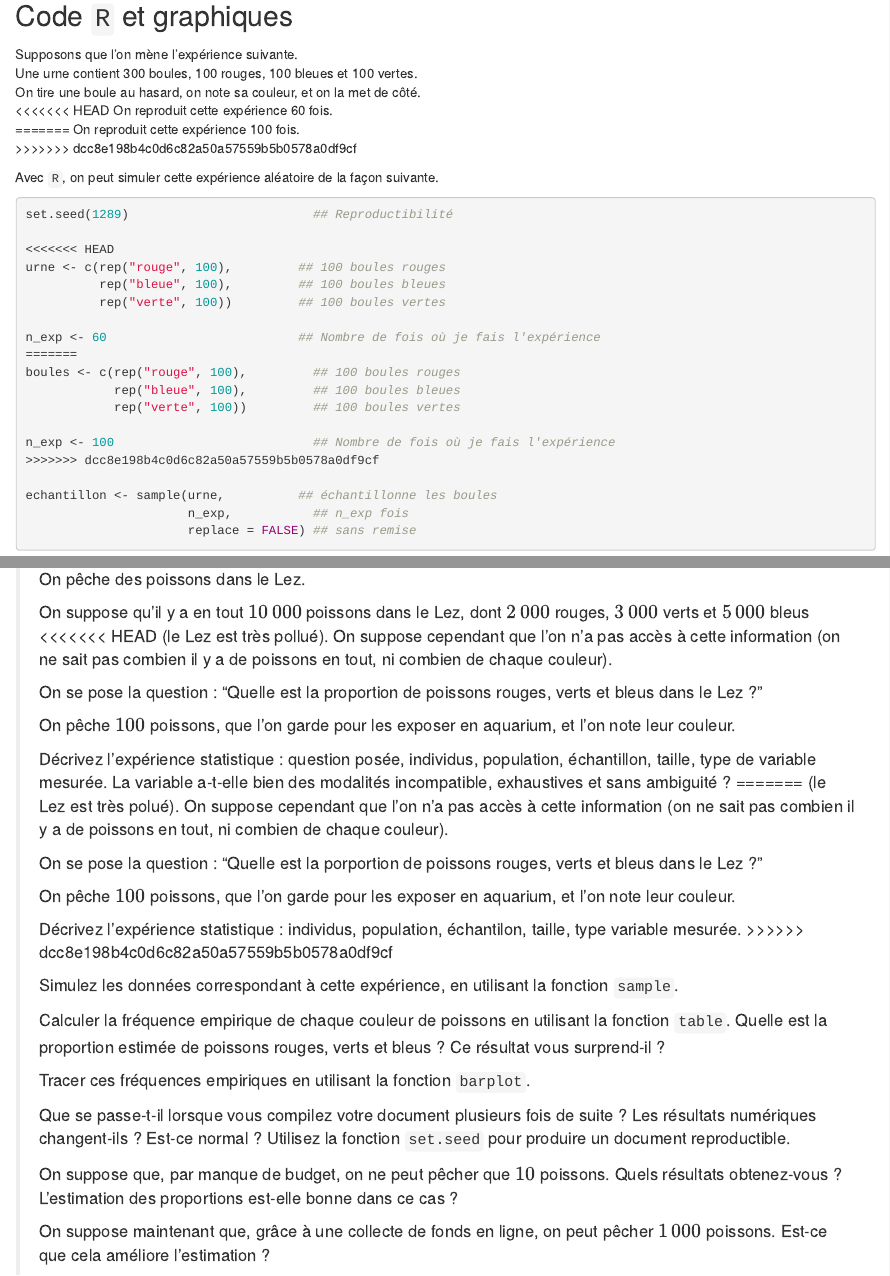
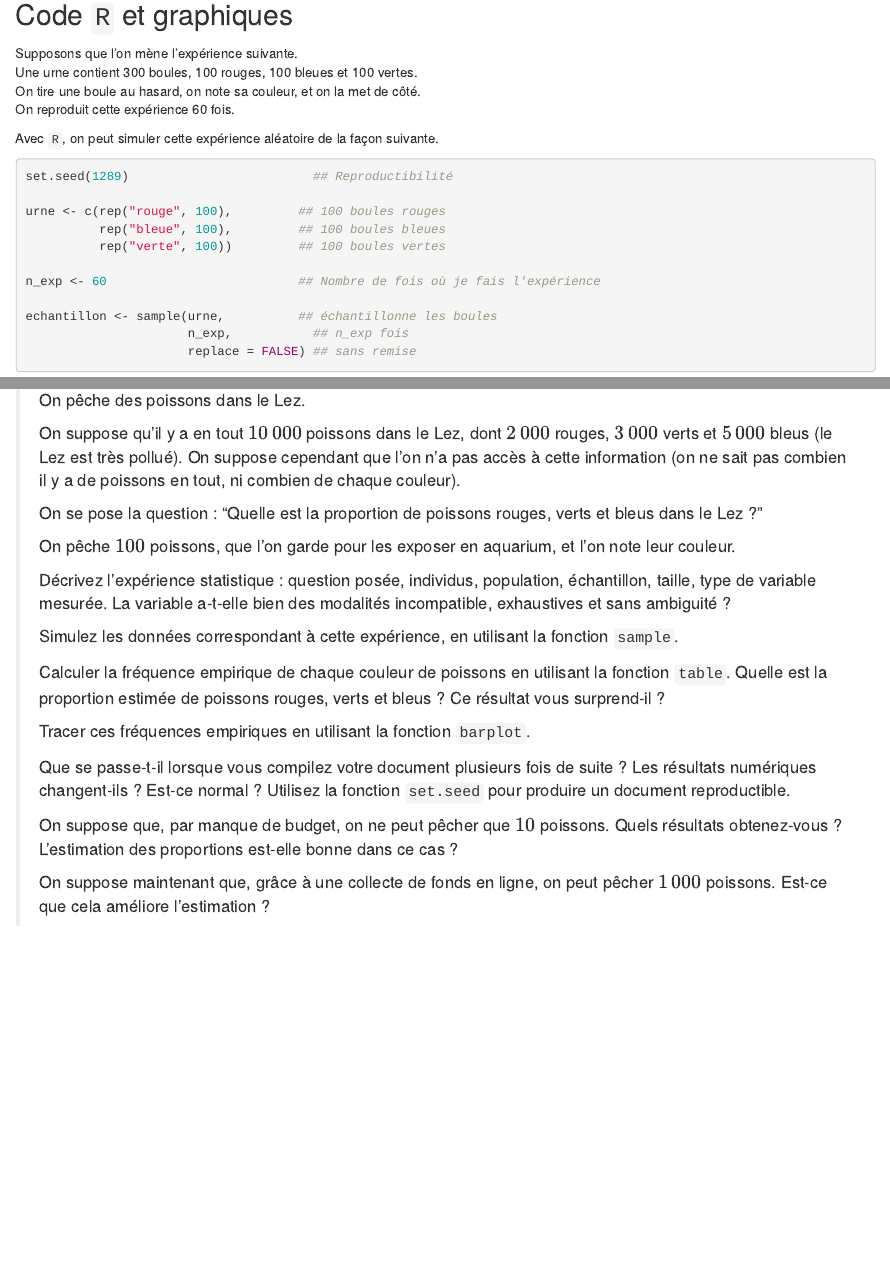
Before and after one commit to pbastide/do3-dataviz, an R Markdown document (TP/TP_01_1_Rmarkdown.Rmd): the page in a window 1100 px wide, from 1020 px down, and a second part further down, joined at a grey line. Rendered offline with R 4.5, knitr and Pandoc, with nearby package versions; some code elsewhere in the file could not run offline.

Commit message:
Update TP1

````diff
--- a/TP/TP_01_1_Rmarkdown.Rmd
+++ b/TP/TP_01_1_Rmarkdown.Rmd
@@ -73,30 +73,18 @@ influe sur la sortie (le `.html`).
 Supposons que l'on mène l'expérience suivante.
 Une urne contient 300 boules, 100 rouges, 100 bleues et 100 vertes.
 On tire une boule au hasard, on note sa couleur, et on la met de côté.
-<<<<<<< HEAD
 On reproduit cette expérience 60 fois.
-=======
-On reproduit cette expérience 100 fois.
->>>>>>> dcc8e198b4c0d6c82a50a57559b5b0578a0df9cf
 
 Avec `R`, on peut simuler cette expérience aléatoire de la façon suivante.
 
 ```{r boules-experience}
 set.seed(1289)                         ## Reproductibilité
 
-<<<<<<< HEAD
 urne <- c(rep("rouge", 100),         ## 100 boules rouges
           rep("bleue", 100),         ## 100 boules bleues
           rep("verte", 100))         ## 100 boules vertes
 
 n_exp <- 60                          ## Nombre de fois où je fais l'expérience
-=======
-boules <- c(rep("rouge", 100),         ## 100 boules rouges
-            rep("bleue", 100),         ## 100 boules bleues
-            rep("verte", 100))         ## 100 boules vertes
-
-n_exp <- 100                           ## Nombre de fois où je fais l'expérience
->>>>>>> dcc8e198b4c0d6c82a50a57559b5b0578a0df9cf
 
 echantillon <- sample(urne,          ## échantillonne les boules
                       n_exp,           ## n_exp fois
@@ -143,7 +131,6 @@ Il pourra contenir des équations $\LaTeX$, et des listes, numérotées ou non.
 >
 > On suppose qu'il y a en tout $10\,000$ poissons dans le Lez,
 > dont $2\,000$ rouges, $3\,000$ verts et $5\,000$ bleus
-<<<<<<< HEAD
 > (le Lez est très pollué).
 > On suppose cependant que l'on n'a pas accès à cette information
 > (on ne sait pas combien il y a de poissons en tout, ni combien de chaque couleur).
@@ -154,17 +141,6 @@ Il pourra contenir des équations $\LaTeX$, et des listes, numérotées ou non.
 >
 > Décrivez l'expérience statistique : question posée, individus, population, échantillon, taille, type de variable mesurée.
 > La variable a-t-elle bien des modalités incompatible, exhaustives et sans ambiguité ?
-=======
-> (le Lez est très polué).
-> On suppose cependant que l'on n'a pas accès à cette information
-> (on ne sait pas combien il y a de poissons en tout, ni combien de chaque couleur).
->
-> On se pose la question : "Quelle est la porportion de poissons rouges, verts et bleus dans le Lez ?"
->
-> On pêche $100$ poissons, que l'on garde pour les exposer en aquarium, et l'on note leur couleur.
->
-> Décrivez l'expérience statistique : individus, population, échantilon, taille, type variable mesurée.
->>>>>>> dcc8e198b4c0d6c82a50a57559b5b0578a0df9cf
 >
 > Simulez les données correspondant à cette expérience,
 > en utilisant la fonction `sample`.
````
